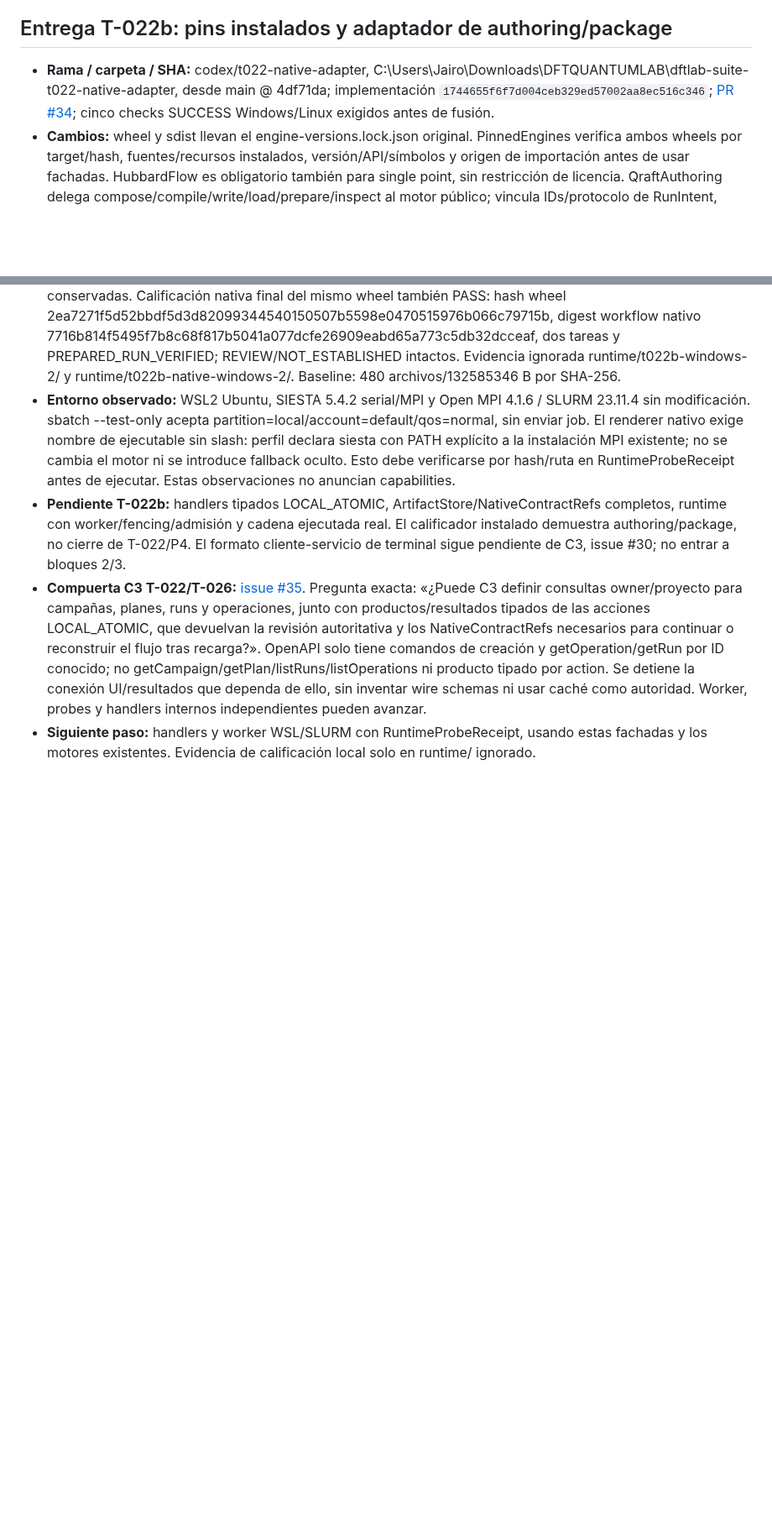
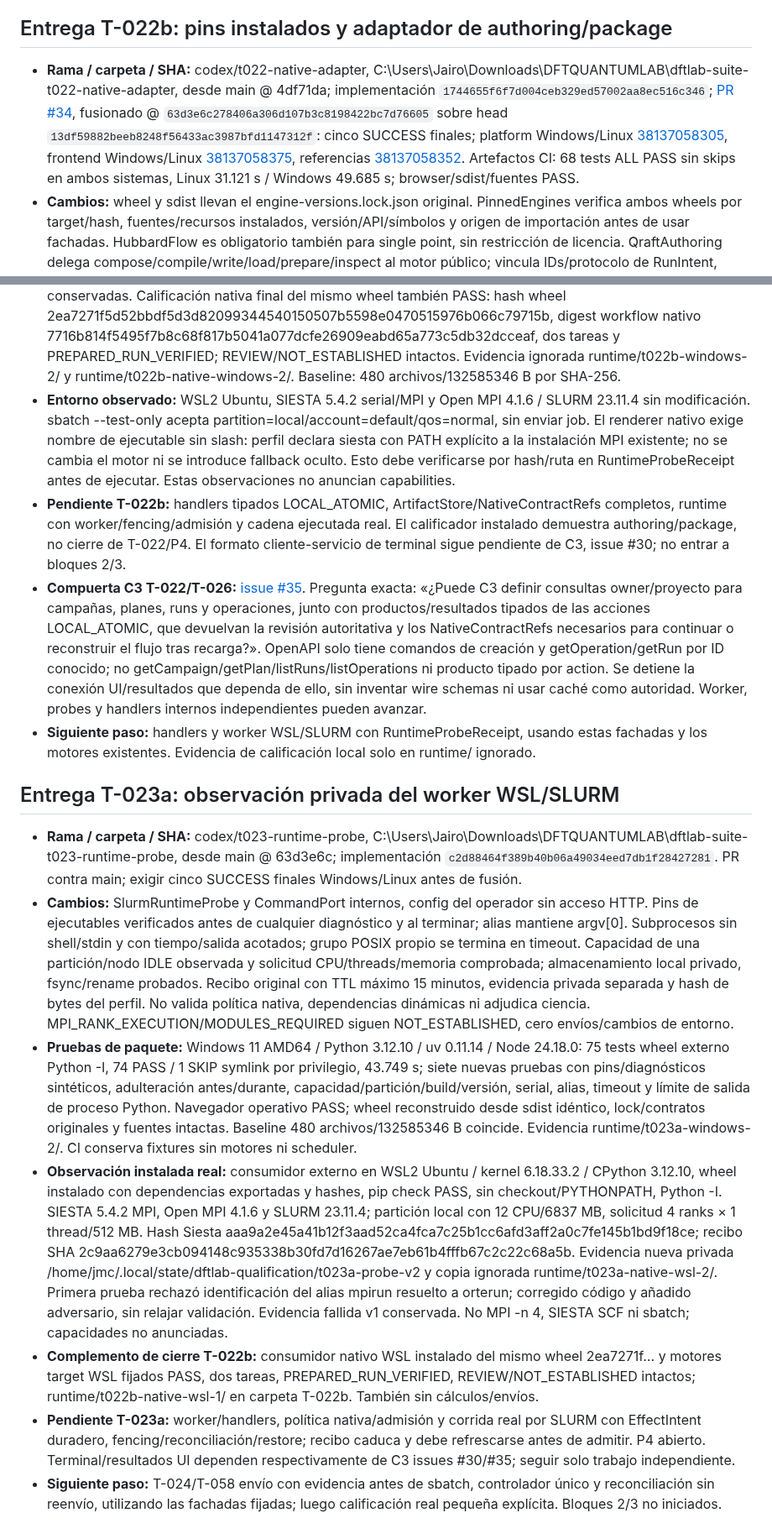
Before and after one commit to Jairomcarmona/dftlab-suite, a Markdown page: docs/reviews/TRASPASO.md, 2 parts joined by grey strips. Shown at 84% size. GitHub-like rendering; blank space fills up the shorter version.

Commit message:
Record T023 probe evidence and final T022b checks

```diff
--- a/docs/reviews/TRASPASO.md
+++ b/docs/reviews/TRASPASO.md
@@ -293,7 +293,7 @@ Los 15 cambios del inventario C2 quedan trazados por grupos coherentes. Los PR u
 
 ## Entrega T-022b: pins instalados y adaptador de authoring/package
 
-- **Rama / carpeta / SHA:** codex/t022-native-adapter, C:\Users\Jairo\Downloads\DFTQUANTUMLAB\dftlab-suite-t022-native-adapter, desde main @ 4df71da; implementación `1744655f6f7d004ceb329ed57002aa8ec516c346`; [PR #34](https://github.com/Jairomcarmona/dftlab-suite/pull/34); cinco checks SUCCESS Windows/Linux exigidos antes de fusión.
+- **Rama / carpeta / SHA:** codex/t022-native-adapter, C:\Users\Jairo\Downloads\DFTQUANTUMLAB\dftlab-suite-t022-native-adapter, desde main @ 4df71da; implementación `1744655f6f7d004ceb329ed57002aa8ec516c346`; [PR #34](https://github.com/Jairomcarmona/dftlab-suite/pull/34), fusionado @ `63d3e6c278406a306d107b3c8198422bc7d76605` sobre head `13df59882beeb8248f56433ac3987bfd1147312f`: cinco SUCCESS finales; platform Windows/Linux [38137058305](https://github.com/Jairomcarmona/dftlab-suite/actions/runs/38137058305), frontend Windows/Linux [38137058375](https://github.com/Jairomcarmona/dftlab-suite/actions/runs/38137058375), referencias [38137058352](https://github.com/Jairomcarmona/dftlab-suite/actions/runs/38137058352). Artefactos CI: 68 tests ALL PASS sin skips en ambos sistemas, Linux 31.121 s / Windows 49.685 s; browser/sdist/fuentes PASS.
 - **Cambios:** wheel y sdist llevan el engine-versions.lock.json original. PinnedEngines verifica ambos wheels por target/hash, fuentes/recursos instalados, versión/API/símbolos y origen de importación antes de usar fachadas. HubbardFlow es obligatorio también para single point, sin restricción de licencia. QraftAuthoring delega compose/compile/write/load/prepare/inspect al motor público; vincula IDs/protocolo de RunIntent, conserva digest nativo y hash del archivo por separado, rechaza política que autorice ejecución, lock cambiado/digest esperado equivocado y bytes de ZIP inconsistentes. Ningún otro DAG, scheduler o normalización del digest del motor.
 - **Instalación reproducible:** extra engines fija NumPy 1.26.4/PyYAML 6.0.2, resuelto con uv; wheels QRAFT/HubbardFlow se instalan aparte desde los hashes originales. Calificador local instala platform+ambos motores fuera del checkout/PYTHONPATH con dependencias exportadas y hashes, pip check y APIs públicas. CI conserva fixtures y no instala motores.
 - **Pruebas:** primera calificación Windows 11 AMD64 / Python 3.12.10 / uv 0.11.14 / Node 24.18.0: 67 tests wheel externo (66 PASS / 1 SKIP symlink Windows), navegador y sdist PASS. Instalación nativa externa QRAFT 0.2.0 @ 41043ed / HubbardFlow 0.1.3 @ 32ac193: cadena real de authoring/compiler/package/inspector, dos tareas Si single/DM derivada, PREPARED_RUN_VERIFIED, sin ejecutar SIESTA/SLURM. REVIEW conservado (UNKNOWN_LABEL/UNDECLARED_GOVERNED_VALUE), ciencia NOT_ESTABLISHED. No es calificación runtime. Revisión adversarial añadió comprobación de bytes ZIP y caso de corrupción; calificación final: 68 tests, 67 PASS / 1 SKIP, 43.399 s; navegador PASS, sdist idéntico, lock original empaquetado y fuentes conservadas. Calificación nativa final del mismo wheel también PASS: hash wheel 2ea7271f5d52bbdf5d3d82099344540150507b5598e0470515976b066c79715b, digest workflow nativo 7716b814f5495f7b8c68f817b5041a077dcfe26909eabd65a773c5db32dcceaf, dos tareas y PREPARED_RUN_VERIFIED; REVIEW/NOT_ESTABLISHED intactos. Evidencia ignorada runtime/t022b-windows-2/ y runtime/t022b-native-windows-2/. Baseline: 480 archivos/132585346 B por SHA-256.
@@ -301,3 +301,14 @@ Los 15 cambios del inventario C2 quedan trazados por grupos coherentes. Los PR u
 - **Pendiente T-022b:** handlers tipados LOCAL_ATOMIC, ArtifactStore/NativeContractRefs completos, runtime con worker/fencing/admisión y cadena ejecutada real. El calificador instalado demuestra authoring/package, no cierre de T-022/P4. El formato cliente-servicio de terminal sigue pendiente de C3, issue #30; no entrar a bloques 2/3.
 - **Compuerta C3 T-022/T-026:** [issue #35](https://github.com/Jairomcarmona/dftlab-suite/issues/35). Pregunta exacta: «¿Puede C3 definir consultas owner/proyecto para campañas, planes, runs y operaciones, junto con productos/resultados tipados de las acciones LOCAL_ATOMIC, que devuelvan la revisión autoritativa y los NativeContractRefs necesarios para continuar o reconstruir el flujo tras recarga?». OpenAPI solo tiene comandos de creación y getOperation/getRun por ID conocido; no getCampaign/getPlan/listRuns/listOperations ni producto tipado por action. Se detiene la conexión UI/resultados que dependa de ello, sin inventar wire schemas ni usar caché como autoridad. Worker, probes y handlers internos independientes pueden avanzar.
 - **Siguiente paso:** handlers y worker WSL/SLURM con RuntimeProbeReceipt, usando estas fachadas y los motores existentes. Evidencia de calificación local solo en runtime/ ignorado.
+
+
+## Entrega T-023a: observación privada del worker WSL/SLURM
+
+- **Rama / carpeta / SHA:** codex/t023-runtime-probe, C:\Users\Jairo\Downloads\DFTQUANTUMLAB\dftlab-suite-t023-runtime-probe, desde main @ 63d3e6c; implementación `c2d88464f389b40b06a49034eed7db1f28427281`. PR contra main; exigir cinco SUCCESS finales Windows/Linux antes de fusión.
+- **Cambios:** SlurmRuntimeProbe y CommandPort internos, config del operador sin acceso HTTP. Pins de ejecutables verificados antes de cualquier diagnóstico y al terminar; alias mantiene argv[0]. Subprocesos sin shell/stdin y con tiempo/salida acotados; grupo POSIX propio se termina en timeout. Capacidad de una partición/nodo IDLE observada y solicitud CPU/threads/memoria comprobada; almacenamiento local privado, fsync/rename probados. Recibo original con TTL máximo 15 minutos, evidencia privada separada y hash de bytes del perfil. No valida política nativa, dependencias dinámicas ni adjudica ciencia. MPI_RANK_EXECUTION/MODULES_REQUIRED siguen NOT_ESTABLISHED, cero envíos/cambios de entorno.
+- **Pruebas de paquete:** Windows 11 AMD64 / Python 3.12.10 / uv 0.11.14 / Node 24.18.0: 75 tests wheel externo Python -I, 74 PASS / 1 SKIP symlink por privilegio, 43.749 s; siete nuevas pruebas con pins/diagnósticos sintéticos, adulteración antes/durante, capacidad/partición/build/versión, serial, alias, timeout y límite de salida de proceso Python. Navegador operativo PASS; wheel reconstruido desde sdist idéntico, lock/contratos originales y fuentes intactas. Baseline 480 archivos/132585346 B coincide. Evidencia runtime/t023a-windows-2/. CI conserva fixtures sin motores ni scheduler.
+- **Observación instalada real:** consumidor externo en WSL2 Ubuntu / kernel 6.18.33.2 / CPython 3.12.10, wheel instalado con dependencias exportadas y hashes, pip check PASS, sin checkout/PYTHONPATH, Python -I. SIESTA 5.4.2 MPI, Open MPI 4.1.6 y SLURM 23.11.4; partición local con 12 CPU/6837 MB, solicitud 4 ranks × 1 thread/512 MB. Hash Siesta aaa9a2e45a41b12f3aad52ca4fca7c25b1cc6afd3aff2a0c7fe145b1bd9f18ce; recibo SHA 2c9aa6279e3cb094148c935338b30fd7d16267ae7eb61b4fffb67c2c22c68a5b. Evidencia nueva privada /home/jmc/.local/state/dftlab-qualification/t023a-probe-v2 y copia ignorada runtime/t023a-native-wsl-2/. Primera prueba rechazó identificación del alias mpirun resuelto a orterun; corregido código y añadido adversario, sin relajar validación. Evidencia fallida v1 conservada. No MPI -n 4, SIESTA SCF ni sbatch; capacidades no anunciadas.
+- **Complemento de cierre T-022b:** consumidor nativo WSL instalado del mismo wheel 2ea7271f… y motores target WSL fijados PASS, dos tareas, PREPARED_RUN_VERIFIED, REVIEW/NOT_ESTABLISHED intactos; runtime/t022b-native-wsl-1/ en carpeta T-022b. También sin cálculos/envíos.
+- **Pendiente T-023a:** worker/handlers, política nativa/admisión y corrida real por SLURM con EffectIntent duradero, fencing/reconciliación/restore; recibo caduca y debe refrescarse antes de admitir. P4 abierto. Terminal/resultados UI dependen respectivamente de C3 issues #30/#35; seguir solo trabajo independiente.
+- **Siguiente paso:** T-024/T-058 envío con evidencia antes de sbatch, controlador único y reconciliación sin reenvío, utilizando las fachadas fijadas; luego calificación real pequeña explícita. Bloques 2/3 no iniciados.
```
Also changed, not shown: docs/reviews/REGISTRO_DEUDA.md (+8 -1 lines).
